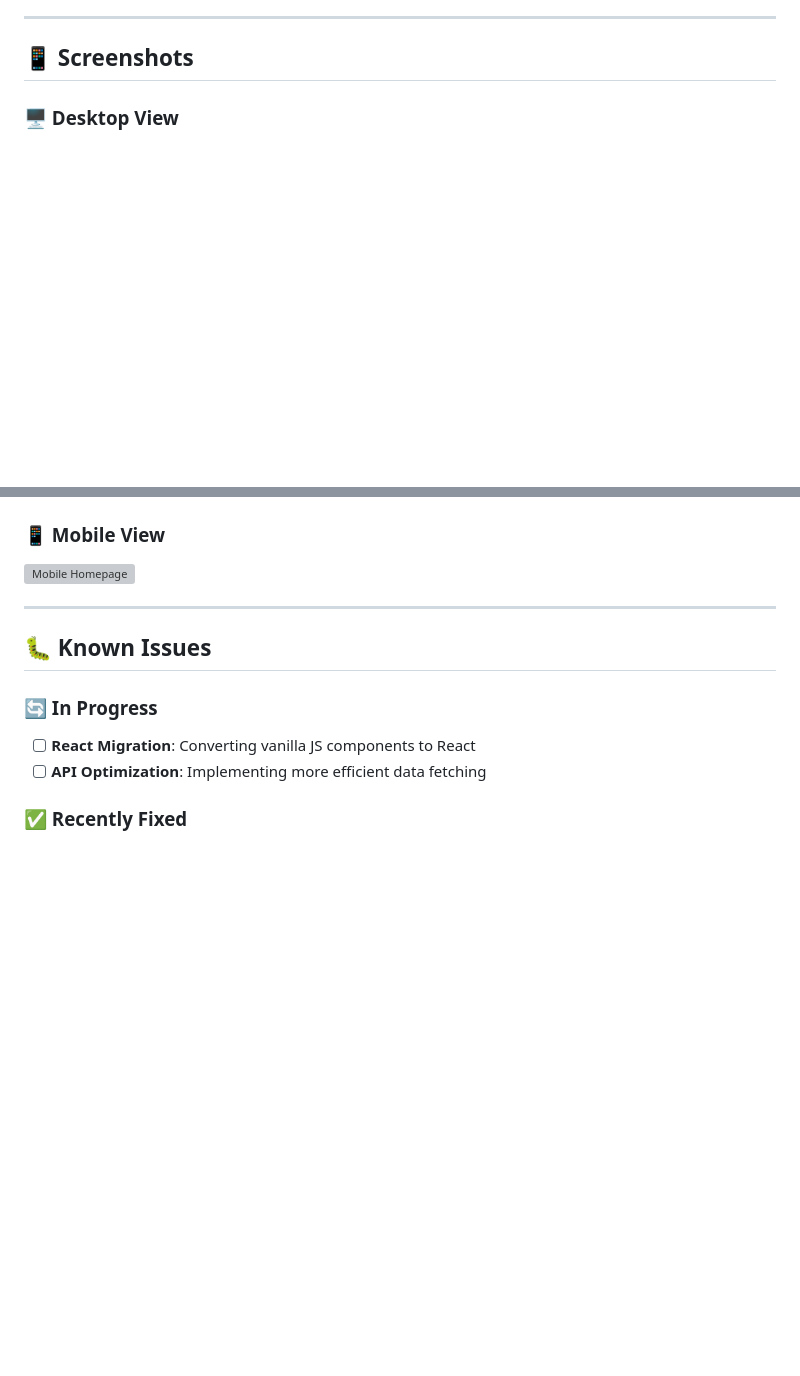
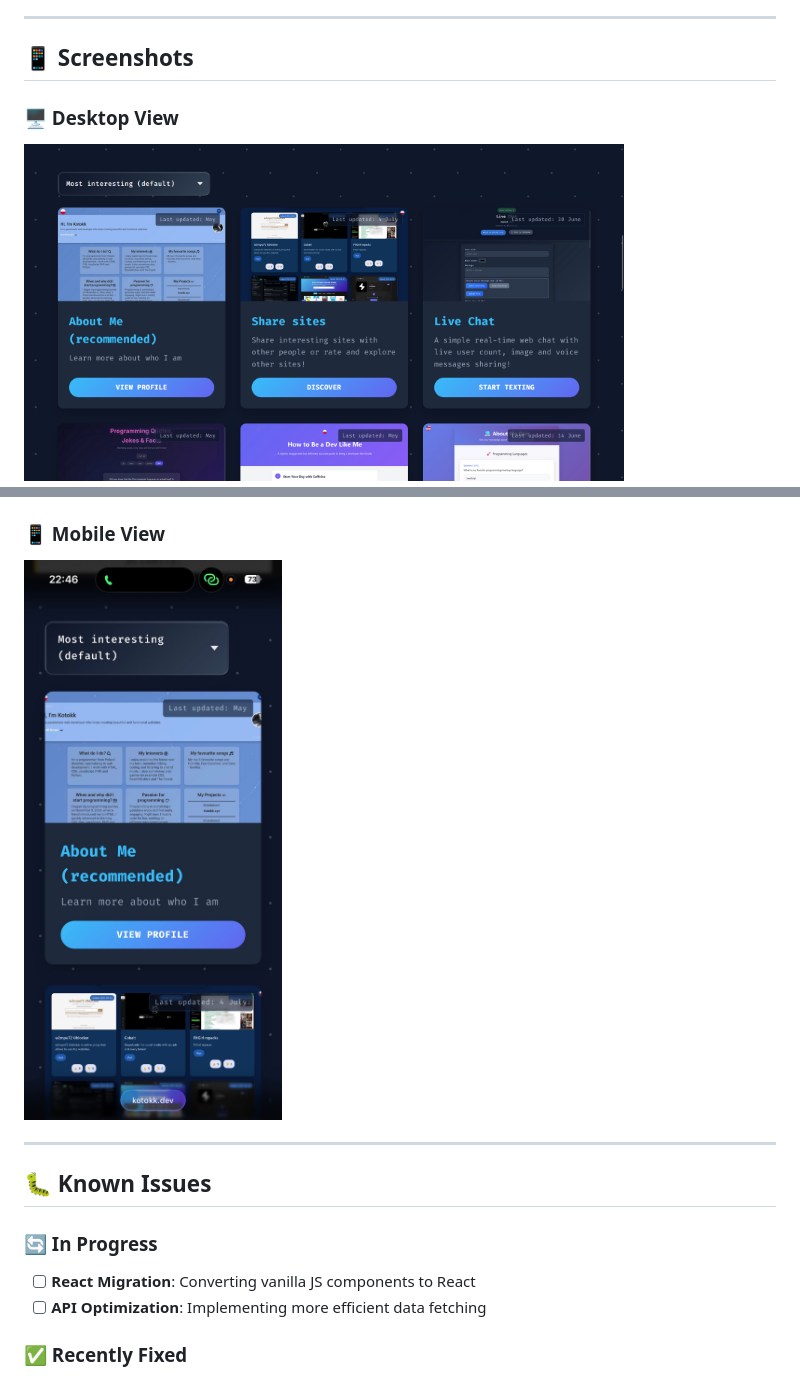
Before and after one commit to Kotok7/kotokk.dev, a Markdown page: README.md, 2 parts joined by grey strips. Drawn GitHub-style; blank space fills up the shorter version; grey boxes are pictures that could not be loaded.

```diff
--- a/README.md
+++ b/README.md
@@ -118,4 +118,5 @@ To create a comprehensive digital presence that demonstrates technical expertise
 ## 📱 Screenshots
 
 ### 🖥️ Desktop View
+<img src="https://github.com/Kotok7/kotokk.dev/blob/main/readme_files/desktop.png" alt="Desktop Homepage" width="600">
 
@@ -123,6 +123,5 @@ To create a comprehensive digital presence that demonstrates technical expertise
 ### 📱 Mobile View
-
-![Mobile Homepage](<img src="https://github.com/Kotok7/kotokk.dev/blob/main/readme_files/mobile.png" alt="Mobile Homepage" width="300">)
+<img src="https://github.com/Kotok7/kotokk.dev/blob/main/readme_files/mobile.png" alt="Mobile Homepage" width="300">
 
 ---
 
```
Also changed, not shown: other parts of README.md (+0 -1 lines).
